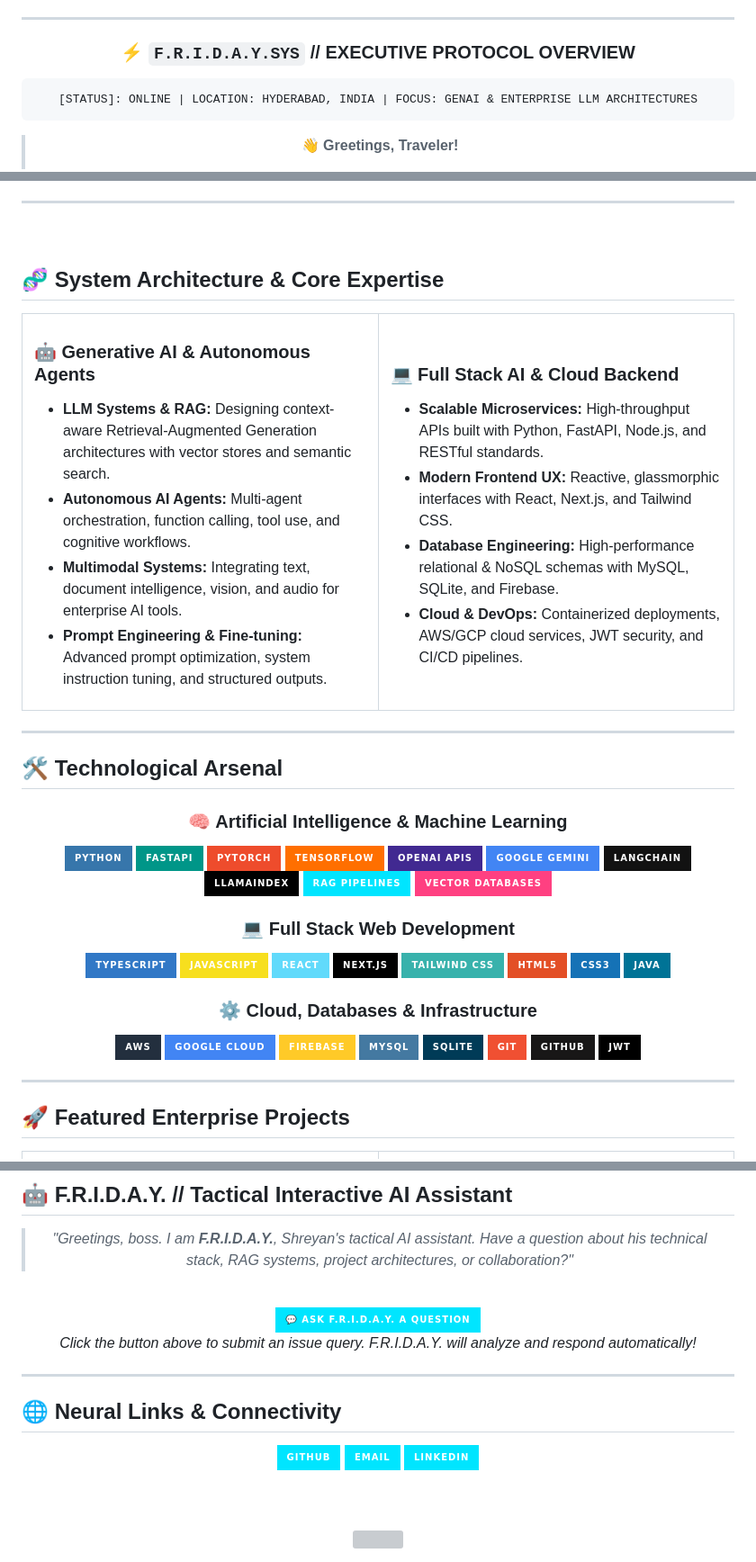
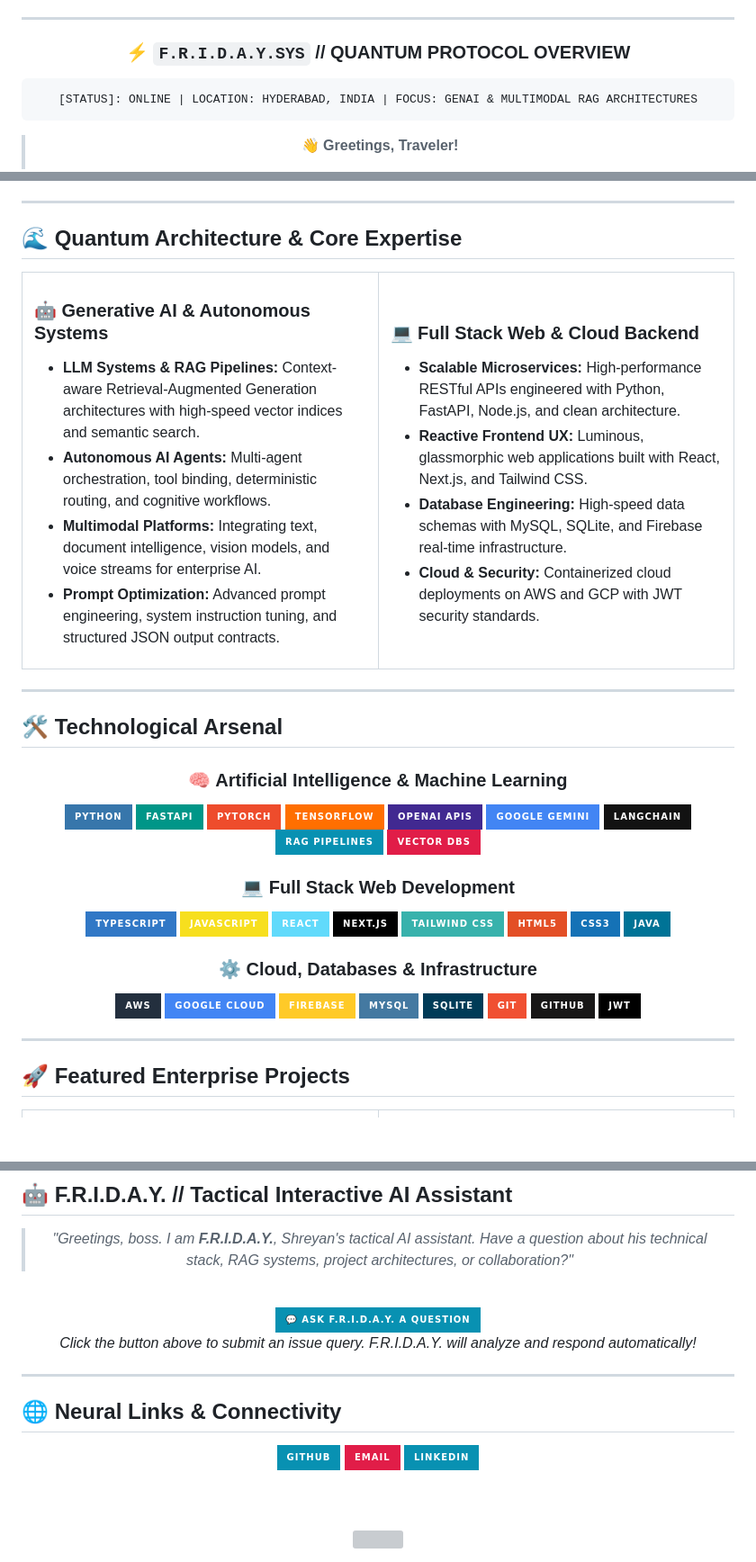
Before and after one commit to KAVATIJOHNSHREYAN/KAVATIJOHNSHREYAN, a Markdown page: README.md, 3 parts joined by grey strips. Shown at 90% size. Drawn GitHub-style; badges without logos; blank space fills up the shorter version; grey boxes are pictures that could not be loaded.

Commit message:
style: apply Theme C Quantum Wave Light Holographic theme

````diff
--- a/README.md
+++ b/README.md
@@ -21,9 +28,11 @@
 ---
 
-### ⚡ `F.R.I.D.A.Y.SYS` // EXECUTIVE PROTOCOL OVERVIEW
+<div align="center">
+
+### ⚡ `F.R.I.D.A.Y.SYS` // QUANTUM PROTOCOL OVERVIEW
 
 ```gdb
-[STATUS]: ONLINE | LOCATION: HYDERABAD, INDIA | FOCUS: GENAI & ENTERPRISE LLM ARCHITECTURES
+[STATUS]: ONLINE | LOCATION: HYDERABAD, INDIA | FOCUS: GENAI & MULTIMODAL RAG ARCHITECTURES
 ```
 
 > **👋 Greetings, Traveler!**
@@ -35,29 +46,25 @@
 ---
 
-</div>
-
-<br/>
-
-## 🧬 System Architecture & Core Expertise
+## 🌊 Quantum Architecture & Core Expertise
 
 <table width="100%">
   <tr>
     <td width="50%" valign="top">
-      <h3>🤖 Generative AI & Autonomous Agents</h3>
+      <h3>🤖 Generative AI & Autonomous Systems</h3>
       <ul>
-        <li><b>LLM Systems & RAG:</b> Designing context-aware Retrieval-Augmented Generation architectures with vector stores and semantic search.</li>
-        <li><b>Autonomous AI Agents:</b> Multi-agent orchestration, function calling, tool use, and cognitive workflows.</li>
-        <li><b>Multimodal Systems:</b> Integrating text, document intelligence, vision, and audio for enterprise AI tools.</li>
-        <li><b>Prompt Engineering & Fine-tuning:</b> Advanced prompt optimization, system instruction tuning, and structured outputs.</li>
+        <li><b>LLM Systems & RAG Pipelines:</b> Context-aware Retrieval-Augmented Generation architectures with high-speed vector indices and semantic search.</li>
+        <li><b>Autonomous AI Agents:</b> Multi-agent orchestration, tool binding, deterministic routing, and cognitive workflows.</li>
+        <li><b>Multimodal Platforms:</b> Integrating text, document intelligence, vision models, and voice streams for enterprise AI.</li>
+        <li><b>Prompt Optimization:</b> Advanced prompt engineering, system instruction tuning, and structured JSON output contracts.</li>
       </ul>
     </td>
     <td width="50%" valign="top">
-      <h3>💻 Full Stack AI & Cloud Backend</h3>
+      <h3>💻 Full Stack Web & Cloud Backend</h3>
       <ul>
-        <li><b>Scalable Microservices:</b> High-throughput APIs built with Python, FastAPI, Node.js, and RESTful standards.</li>
-        <li><b>Modern Frontend UX:</b> Reactive, glassmorphic interfaces with React, Next.js, and Tailwind CSS.</li>
-        <li><b>Database Engineering:</b> High-performance relational & NoSQL schemas with MySQL, SQLite, and Firebase.</li>
-        <li><b>Cloud & DevOps:</b> Containerized deployments, AWS/GCP cloud services, JWT security, and CI/CD pipelines.</li>
+        <li><b>Scalable Microservices:</b> High-performance RESTful APIs engineered with Python, FastAPI, Node.js, and clean architecture.</li>
+        <li><b>Reactive Frontend UX:</b> Luminous, glassmorphic web applications built with React, Next.js, and Tailwind CSS.</li>
+        <li><b>Database Engineering:</b> High-speed data schemas with MySQL, SQLite, and Firebase real-time infrastructure.</li>
+        <li><b>Cloud & Security:</b> Containerized cloud deployments on AWS and GCP with JWT security standards.</li>
       </ul>
     </td>
   </tr>
@@ -78,9 +85,8 @@
   <img src="https://img.shields.io/badge/OpenAI_APIs-412991?style=for-the-badge&logo=openai&logoColor=white" />
   <img src="https://img.shields.io/badge/Google_Gemini-4285F4?style=for-the-badge&logo=googlecloud&logoColor=white" />
   <img src="https://img.shields.io/badge/LangChain-121212?style=for-the-badge&logo=chainlink&logoColor=white" />
-  <img src="https://img.shields.io/badge/LlamaIndex-000000?style=for-the-badge&logo=apacherat&logoColor=white" />
-  <img src="https://img.shields.io/badge/RAG_Pipelines-00E5FF?style=for-the-badge&logo=diagramsdotnet&logoColor=black" />
-  <img src="https://img.shields.io/badge/Vector_Databases-FF4081?style=for-the-badge&logo=database&logoColor=white" />
+  <img src="https://img.shields.io/badge/RAG_Pipelines-0891B2?style=for-the-badge&logo=diagramsdotnet&logoColor=white" />
+  <img src="https://img.shields.io/badge/Vector_DBs-E11D48?style=for-the-badge&logo=database&logoColor=white" />
 </p>
 
 ### 💻 Full Stack Web Development
@@ -234,7 +238,7 @@ Last_Updated: 2026-10-06 02:31:51 UTC [Automated via GitHub Actions]
 <br/>
 
 <a href="https://github.com/KAVATIJOHNSHREYAN/KAVATIJOHNSHREYAN/issues/new?title=Ask+FRIDAY:+[Your+Question+Here]&labels=ask-friday&body=Ask+F.R.I.D.A.Y.+anything+about+Shreyan%27s+projects,+skills,+or+experience!">
-  <img src="https://img.shields.io/badge/💬_Ask_F.R.I.D.A.Y._a_Question-00E5FF?style=for-the-badge&logo=probot&logoColor=black&labelColor=0d1117" alt="Ask FRIDAY" />
+  <img src="https://img.shields.io/badge/💬_Ask_F.R.I.D.A.Y._a_Question-0891B2?style=for-the-badge&logo=probot&logoColor=white&labelColor=1e293b" alt="Ask FRIDAY" />
 </a>
 
 <p align="center">
@@ -250,13 +254,13 @@ Last_Updated: 2026-10-06 02:31:51 UTC [Automated via GitHub Actions]
 <div align="center">
 
 <a href="https://github.com/KAVATIJOHNSHREYAN">
-  <img src="https://img.shields.io/badge/GitHub-181717?style=for-the-badge&logo=github&logoColor=white&labelColor=0d1117&color=00E5FF" alt="GitHub" />
+  <img src="https://img.shields.io/badge/GitHub-181717?style=for-the-badge&logo=github&logoColor=white&labelColor=0d1117&color=0891B2" alt="GitHub" />
 </a>
 <a href="mailto:2400033326cse2@gmail.com">
-  <img src="https://img.shields.io/badge/Email-D14836?style=for-the-badge&logo=gmail&logoColor=white&labelColor=0d1117&color=00E5FF" alt="Email" />
+  <img src="https://img.shields.io/badge/Email-D14836?style=for-the-badge&logo=gmail&logoColor=white&labelColor=0d1117&color=E11D48" alt="Email" />
 </a>
 <a href="https://linkedin.com/in/KAVATIJOHNSHREYAN">
-  <img src="https://img.shields.io/badge/LinkedIn-0A66C2?style=for-the-badge&logo=linkedin&logoColor=white&labelColor=0d1117&color=00E5FF" alt="LinkedIn" />
+  <img src="https://img.shields.io/badge/LinkedIn-0A66C2?style=for-the-badge&logo=linkedin&logoColor=white&labelColor=0d1117&color=0891B2" alt="LinkedIn" />
 </a>
 
 <br/><br/>
````
Also changed, not shown: other parts of README.md (+26 -18 lines).
